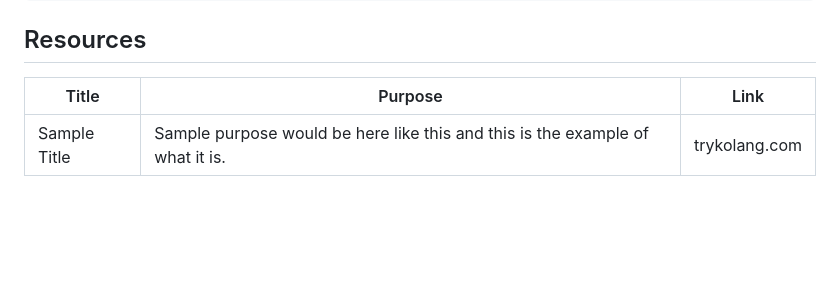
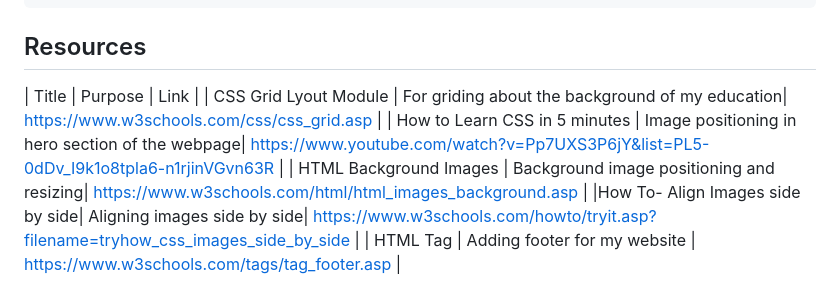
Before and after one commit to CryztalSalazar/WD-MIDTERMS-SALAZAR, a Markdown page: readme.md, the part around the change. Drawn GitHub-style; blank space fills up the shorter version.

Commit message:
22o na 2

```diff
--- a/readme.md
+++ b/readme.md
@@ -116,5 +116,8 @@ WD-ProjectName
 
 <!-- TODO: Add References -->
 | Title | Purpose | Link |
-|-|-|-|
-| Sample Title | Sample purpose would be here like this and this is the example of what it is. | trykolang.com |
+| CSS Grid Lyout Module | For griding about the background of my education| https://www.w3schools.com/css/css_grid.asp |
+| How to Learn CSS in 5 minutes | Image positioning in hero section of the webpage| https://www.youtube.com/watch?v=Pp7UXS3P6jY&list=PL5-0dDv_I9k1o8tpla6-n1rjinVGvn63R |
+| HTML Background Images | Background image positioning and resizing| https://www.w3schools.com/html/html_images_background.asp |
+|How To- Align Images side by side| Aligning images side by side| https://www.w3schools.com/howto/tryit.asp?filename=tryhow_css_images_side_by_side |
+| HTML <Footer> Tag | Adding footer for my website | https://www.w3schools.com/tags/tag_footer.asp |
```
